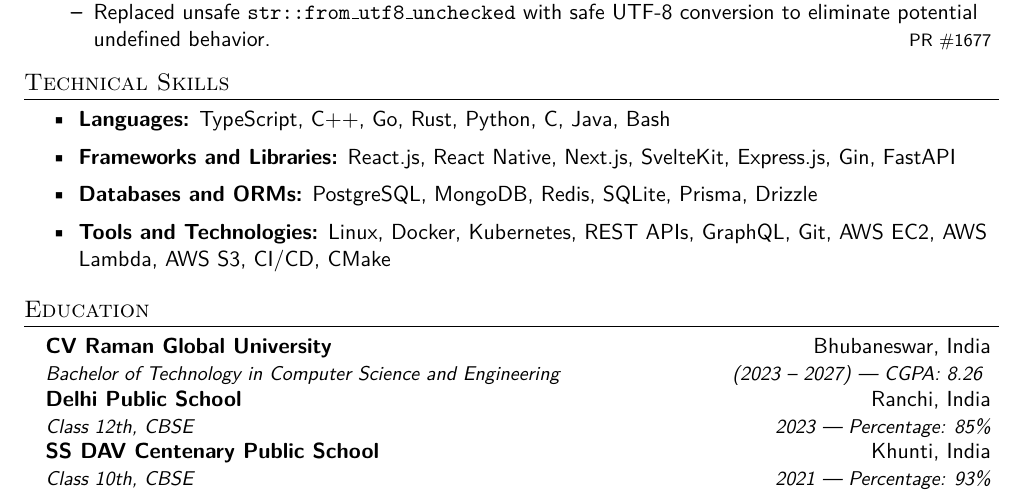
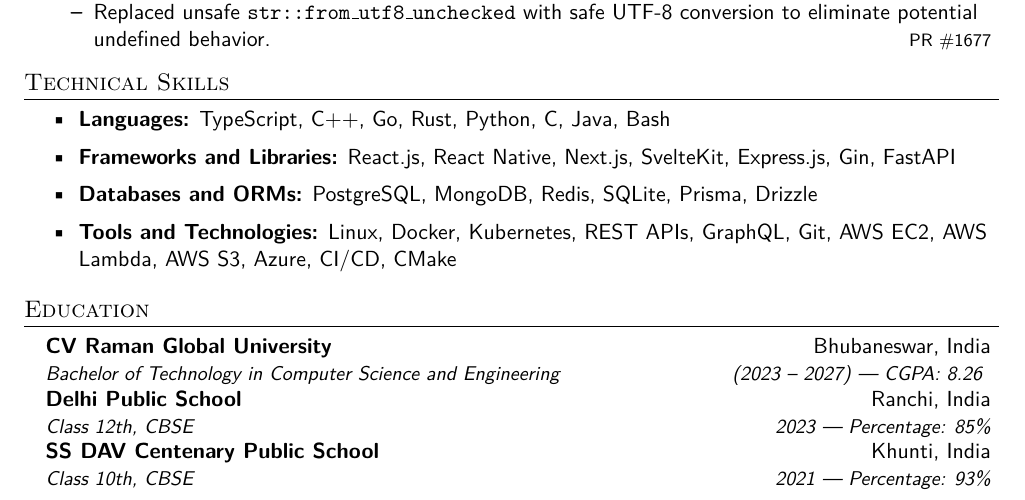
Before and after one commit to kmr-ankitt/Resume, a LaTeX CV (src/webresume.tex, which reads src/sections/skills.tex): part of the page, cut so that both start at the same text. Compiled offline with pdfLaTeX.

Commit message:
feat: add azure

```diff
--- a/src/sections/skills.tex
+++ b/src/sections/skills.tex
@@ -4,6 +4,6 @@
 \resumeItem{\textbf{Languages:} TypeScript, C++, Go, Rust, Python, C, Java, Bash}
 \resumeItem{\textbf{Frameworks and Libraries:} React.js, React Native, Next.js, SvelteKit, Express.js, Gin, FastAPI}
 \resumeItem{\textbf{Databases and ORMs:} PostgreSQL, MongoDB, Redis, SQLite, Prisma, Drizzle}
-\resumeItem{\textbf{Tools and Technologies:} Linux, Docker, Kubernetes, REST APIs, GraphQL, Git, AWS EC2, AWS Lambda, AWS S3, CI/CD, CMake}
+\resumeItem{\textbf{Tools and Technologies:} Linux, Docker, Kubernetes, REST APIs, GraphQL, Git, AWS EC2, AWS Lambda, AWS S3, Azure, CI/CD, CMake}
 
 \resumeItemListEnd
```
